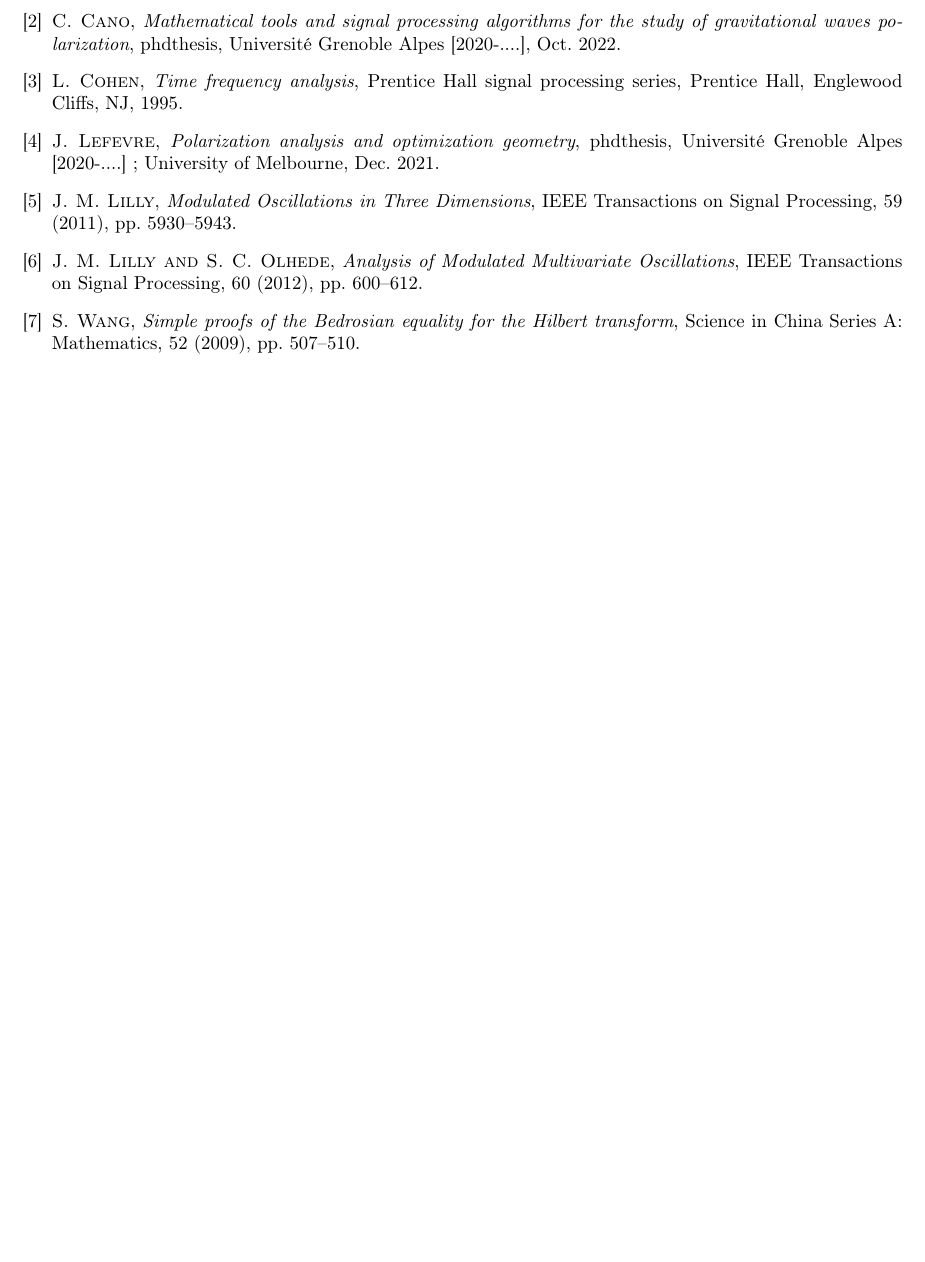
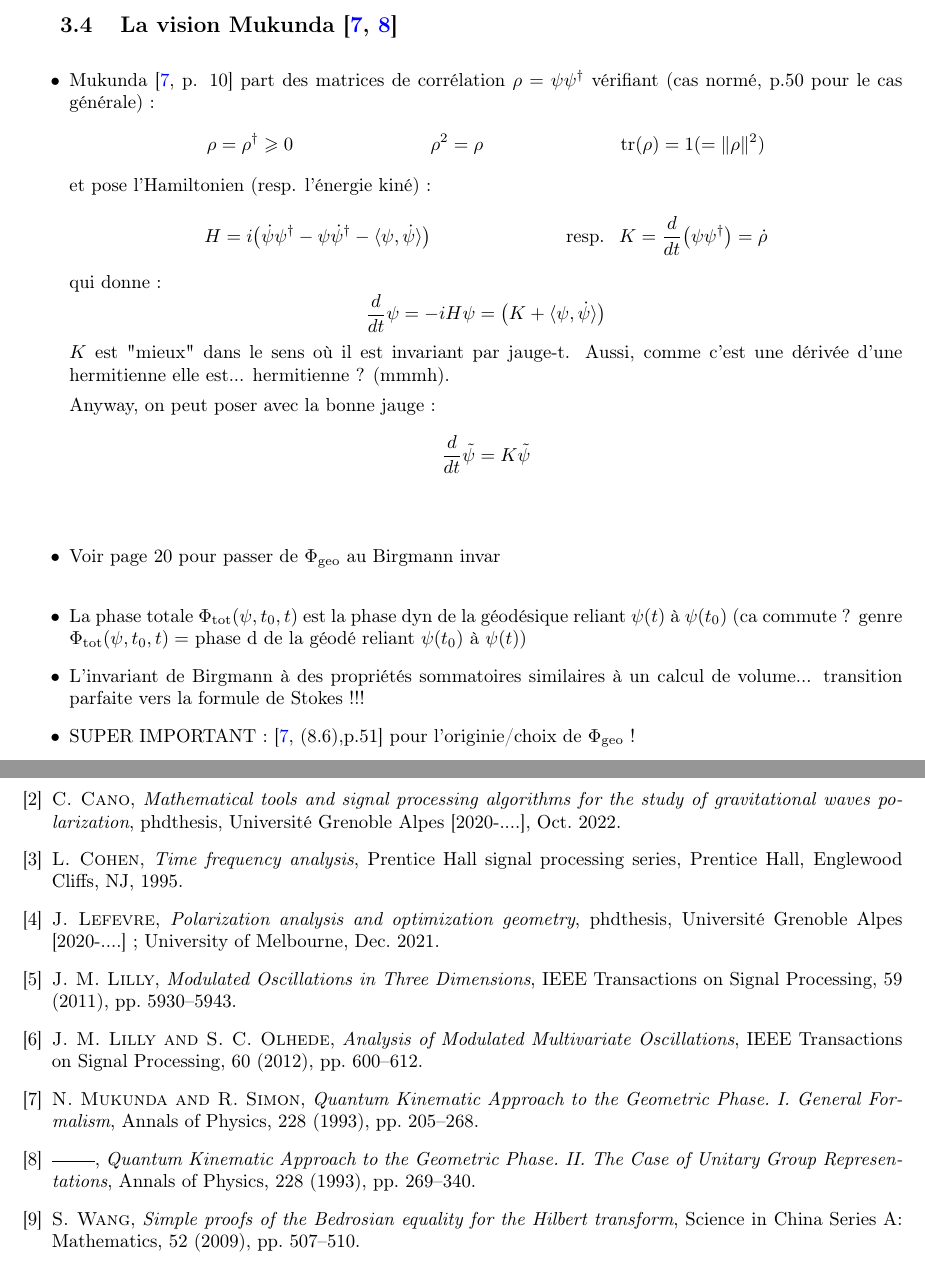
Before and after one commit to GregoireDoat/StageM2, a LaTeX document (Mémoire.tex): part of page 31 of 31 before the commit and two parts of pages 23 and 32 of 32 after it, the two joined at a grey line, cut at the place of the change, the shorter picture padded with empty space. Compiled offline with pdfLaTeX.

Commit message:
fin de lecture du Munkunda 1/2 !!!

```diff
--- a/Mémoire.tex
+++ b/Mémoire.tex
@@ -1032,6 +1046,39 @@ Aussi, du pvd calculatoire / de la phase g, qu'est-ce qu'il se passe ? Typiqueme
 \\
 
 Aussi, chose remarquable, le fait que la phase géométrique soit invariante par jauge transfo réapprait dans le fait que $\phi$ ne soit pas définie à jauge tranfo près (sauf au bord)
+
+
+
+\subsection{La vision Mukunda \cite{mukunda_quantum_1993,mukunda_quantum_1993-1}}
+
+\begin{itemize}
+	\item Mukunda \cite[p. 10]{mukunda_quantum_1993} part des matrices de corrélation $\rho = \psi\psi^\dagger$ vérifiant (cas normé, p.50 pour le cas générale) :
+	\begin{align*}
+		\rho &= \rho^\dagger \geq 0  &  \rho^2 &= \rho  &  \tr(\rho) &= 1 (=\|\rho\|^2)
+	\end{align*}
+	et pose l'Hamiltonien  (resp. l'énergie kiné) :
+	\begin{align*}
+		H &= i\big( \dot{\psi} \psi^\dagger - \psi\dot{\psi}^\dagger - \langle \psi, \dot{\psi}\rangle\big)  &  \text{resp. }\ K &= \frac{d}{dt}\big( \psi\psi^\dagger \big) = \dot{\rho}
+	\end{align*}
+	qui donne :
+	\[\frac{d}{dt}\psi = -i H\psi = \big( K + \langle\psi, \dot{\psi}\rangle \big)\]
+	$K$ est "mieux" dans le sens où il est invariant par jauge-t. Aussi, comme c'est une dérivée d'une hermitienne elle est... hermitienne ? (mmmh).
+
+	Anyway, on peut poser avec la bonne jauge :
+	\[\frac{d}{dt}\Tilde{\psi} = K\Tilde{\psi}\]
+	\\
+
+	\item Voir page 20 pour passer de $\phaseg$ au Birgmann invar
+	\\
+
+	\item La phase totale $\phaset(\psi,t_0,t)$ est la phase dyn de la géodésique reliant $\psi(t)$ à $\psi(t_0)$ (ca commute ? genre $\phaset(\psi,t_0,t)=$ phase d de la géodé reliant $\psi(t_0)$ à $\psi(t)$)
+
+	\item L'invariant de Birgmann à des propriétés sommatoires similaires à un calcul de volume... transition parfaite vers la formule de Stokes !!!
+
+	\item SUPER IMPORTANT : \cite[(8.6),p.51]{mukunda_quantum_1993} pour l'originie/choix de $\phaseg$ !
+\end{itemize}
+
+
 
 
 
```
Also changed, not shown: Mémoire.pdf, Mémoire.tex (14 more changed lines).
